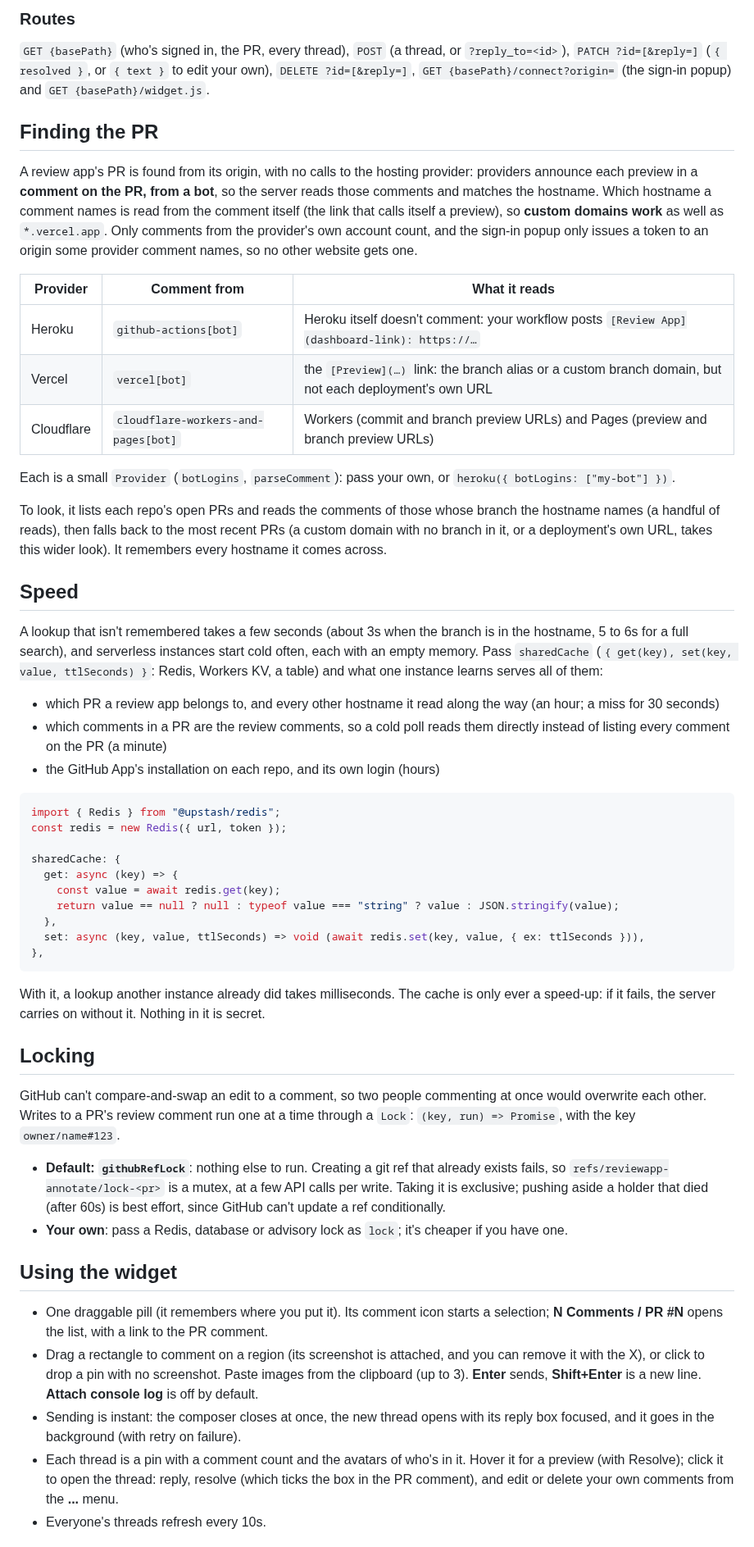
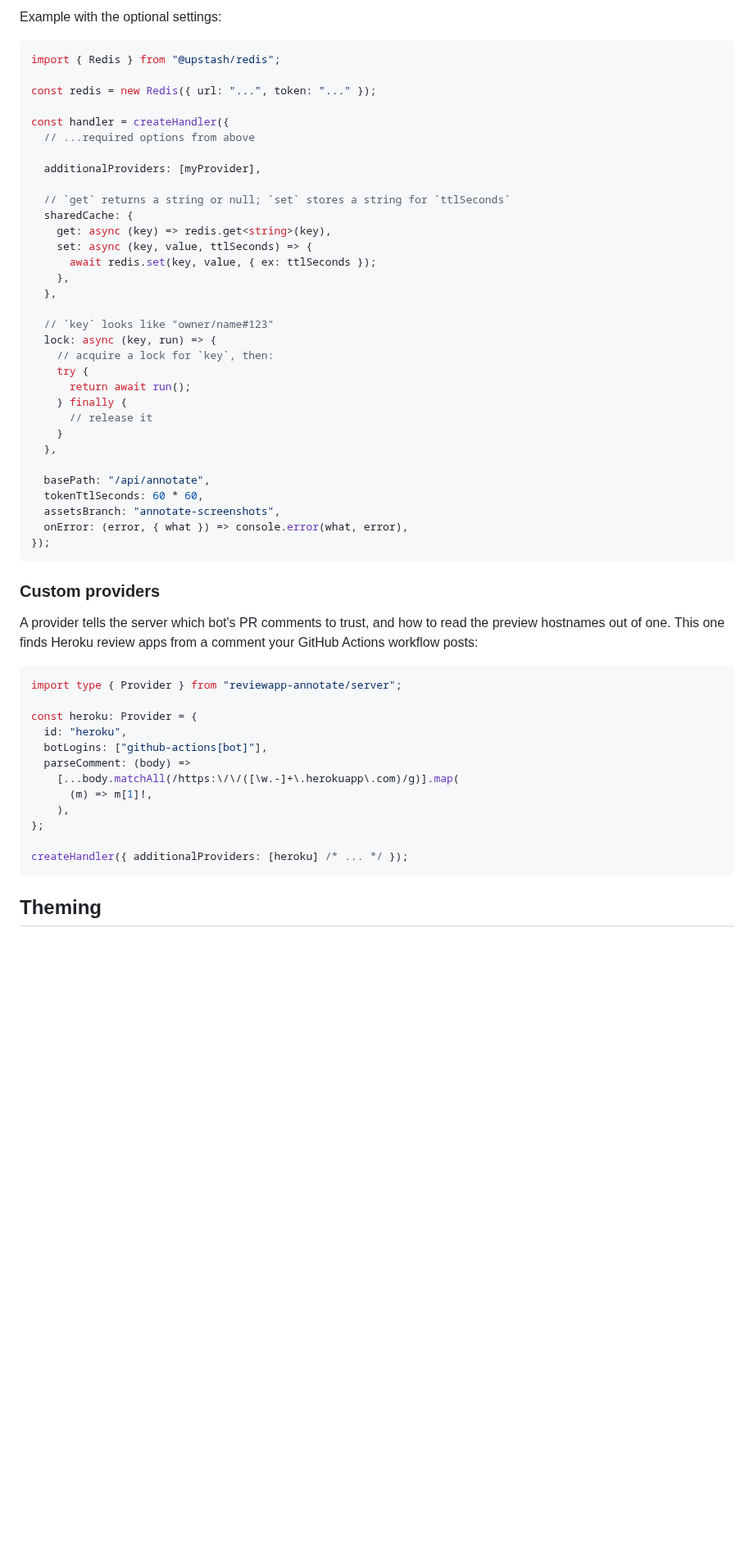
Before and after one commit to wyattades/reviewapp-annotate, a Markdown page: README.md, the part around one of its changes. Shown at 82% size. Rendered like a GitHub page; blank space fills up the shorter version.

````diff
--- a/README.md
+++ b/README.md
@@ -92,56 +94,58 @@ Pass its **App ID** and **private key** (PEM) as `github`. Nothing is read from
-### Routes
-
-`GET {basePath}` (who's signed in, the PR, every thread), `POST` (a thread, or `?reply_to=<id>`), `PATCH ?id=[&reply=]` (`{ resolved }`, or `{ text }` to edit your own), `DELETE ?id=[&reply=]`, `GET {basePath}/connect?origin=` (the sign-in popup) and `GET {basePath}/widget.js`.
-
-## Finding the PR
-
-A review app's PR is found from its origin, with no calls to the hosting provider: providers announce each preview in a **comment on the PR, from a bot**, so the server reads those comments and matches the hostname. Which hostname a comment names is read from the comment itself (the link that calls itself a preview), so **custom domains work** as well as `*.vercel.app`. Only comments from the provider's own account count, and the sign-in popup only issues a token to an origin some provider comment names, so no other website gets one.
-
-| Provider   | Comment from                        | What it reads                                                                                          |
-| ---------- | ----------------------------------- | ------------------------------------------------------------------------------------------------------ |
-| Heroku     | `github-actions[bot]`               | Heroku itself doesn't comment: your workflow posts `[Review App](dashboard-link): https://…`           |
-| Vercel     | `vercel[bot]`                       | the `[Preview](…)` link: the branch alias or a custom branch domain, but not each deployment's own URL |
-| Cloudflare | `cloudflare-workers-and-pages[bot]` | Workers (commit and branch preview URLs) and Pages (preview and branch preview URLs)                   |
-
-Each is a small `Provider` (`botLogins`, `parseComment`): pass your own, or `heroku({ botLogins: ["my-bot"] })`.
-
-To look, it lists each repo's open PRs and reads the comments of those whose branch the hostname names (a handful of reads), then falls back to the most recent PRs (a custom domain with no branch in it, or a deployment's own URL, takes this wider look). It remembers every hostname it comes across.
-
-## Speed
-
-A lookup that isn't remembered takes a few seconds (about 3s when the branch is in the hostname, 5 to 6s for a full search), and serverless instances start cold often, each with an empty memory. Pass `sharedCache` (`{ get(key), set(key, value, ttlSeconds) }`: Redis, Workers KV, a table) and what one instance learns serves all of them:
-
-- which PR a review app belongs to, and every other hostname it read along the way (an hour; a miss for 30 seconds)
-- which comments in a PR are the review comments, so a cold poll reads them directly instead of listing every comment on the PR (a minute)
-- the GitHub App's installation on each repo, and its own login (hours)
+Example with the optional settings:
 
 ```ts
 import { Redis } from "@upstash/redis";
-const redis = new Redis({ url, token });
 
-sharedCache: {
-  get: async (key) => {
-    const value = await redis.get(key);
-    return value == null ? null : typeof value === "string" ? value : JSON.stringify(value);
+const redis = new Redis({ url: "...", token: "..." });
+
+const handler = createHandler({
+  // ...required options from above
+
+  additionalProviders: [myProvider],
+
+  // `get` returns a string or null; `set` stores a string for `ttlSeconds`
+  sharedCache: {
+    get: async (key) => redis.get<string>(key),
+    set: async (key, value, ttlSeconds) => {
+      await redis.set(key, value, { ex: ttlSeconds });
+    },
   },
-  set: async (key, value, ttlSeconds) => void (await redis.set(key, value, { ex: ttlSeconds })),
-},
+
+  // `key` looks like "owner/name#123"
+  lock: async (key, run) => {
+    // acquire a lock for `key`, then:
+    try {
+      return await run();
+    } finally {
+      // release it
+    }
+  },
+
+  basePath: "/api/annotate",
+  tokenTtlSeconds: 60 * 60,
+  assetsBranch: "annotate-screenshots",
+  onError: (error, { what }) => console.error(what, error),
+});
 ```
 
-With it, a lookup another instance already did takes milliseconds. The cache is only ever a speed-up: if it fails, the server carries on without it. Nothing in it is secret.
+### Custom providers
 
-## Locking
+A provider tells the server which bot's PR comments to trust, and how to read the preview hostnames out of one. This one finds Heroku review apps from a comment your GitHub Actions workflow posts:
 
-GitHub can't compare-and-swap an edit to a comment, so two people commenting at once would overwrite each other. Writes to a PR's review comment run one at a time through a `Lock`: `(key, run) => Promise`, with the key `owner/name#123`.
+```ts
+import type { Provider } from "reviewapp-annotate/server";
 
-- **Default: `githubRefLock`**: nothing else to run. Creating a git ref that already exists fails, so `refs/reviewapp-annotate/lock-<pr>` is a mutex, at a few API calls per write. Taking it is exclusive; pushing aside a holder that died (after 60s) is best effort, since GitHub can't update a ref conditionally.
-- **Your own**: pass a Redis, database or advisory lock as `lock`; it's cheaper if you have one.
+const heroku: Provider = {
+  id: "heroku",
+  botLogins: ["github-actions[bot]"],
+  parseComment: (body) =>
+    [...body.matchAll(/https:\/\/([\w.-]+\.herokuapp\.com)/g)].map(
+      (m) => m[1]!,
+    ),
+};
 
-## Using the widget
+createHandler({ additionalProviders: [heroku] /* ... */ });
+```
 
-- One draggable pill (it remembers where you put it). Its comment icon starts a selection; **N Comments / PR #N** opens the list, with a link to the PR comment.
-- Drag a rectangle to comment on a region (its screenshot is attached, and you can remove it with the X), or click to drop a pin with no screenshot. Paste images from the clipboard (up to 3). **Enter** sends, **Shift+Enter** is a new line. **Attach console log** is off by default.
-- Sending is instant: the composer closes at once, the new thread opens with its reply box focused, and it goes in the background (with retry on failure).
-- Each thread is a pin with a comment count and the avatars of who's in it. Hover it for a preview (with Resolve); click it to open the thread: reply, resolve (which ticks the box in the PR comment), and edit or delete your own comments from the **...** menu.
-- Everyone's threads refresh every 10s.
+## Theming
 
````
Also changed, not shown: other parts of README.md (+61 -61 lines), docs/hero.png (added), 3 other files.
